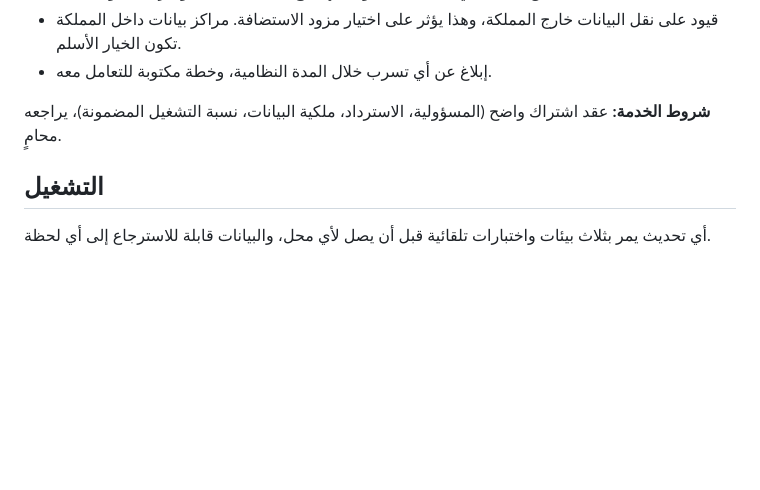
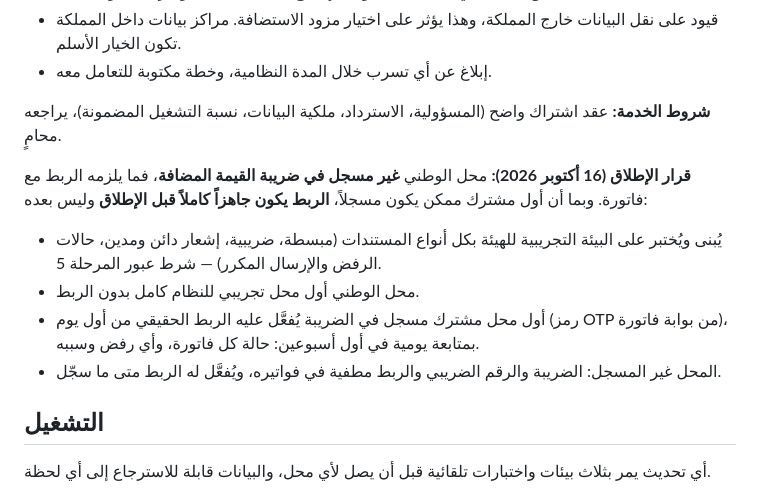
Before and after one commit to bwrdbvfrs2-dot/saad, a Markdown page: docs/v2-design.md, the part around the change. Rendered like a GitHub page; blank space fills up the shorter version.

Commit message:
v2 design: launch decision — Al-Watani is not VAT-registered; Fatoora integration fully ready before launch since the first subscriber may be registered [skip netlify]
Co-Authored-By: Claude Opus 5.5 <noreply@anthropic.com>
Claude-Session: https://claude.ai/code/session_015uKKX3pCXTfzVHtFYTZWPR

```diff
--- a/docs/v2-design.md
+++ b/docs/v2-design.md
@@ -234,6 +234,12 @@
 
 **شروط الخدمة:** عقد اشتراك واضح (المسؤولية، الاسترداد، ملكية البيانات، نسبة التشغيل المضمونة)، يراجعه محامٍ.
 
+**قرار الإطلاق (16 أكتوبر 2026):** محل الوطني **غير مسجل في ضريبة القيمة المضافة**، فما يلزمه الربط مع فاتورة. وبما أن أول مشترك ممكن يكون مسجلاً، **الربط يكون جاهزاً كاملاً قبل الإطلاق** وليس بعده:
+- يُبنى ويُختبر على البيئة التجريبية للهيئة بكل أنواع المستندات (مبسطة، ضريبية، إشعار دائن ومدين، حالات الرفض والإرسال المكرر) — شرط عبور المرحلة 5.
+- محل الوطني أول محل تجريبي للنظام كامل بدون الربط.
+- أول محل مشترك مسجل في الضريبة يُفعَّل عليه الربط الحقيقي من أول يوم (رمز OTP من بوابة فاتورة)، بمتابعة يومية في أول أسبوعين: حالة كل فاتورة، وأي رفض وسببه.
+- المحل غير المسجل: الضريبة والرقم الضريبي والربط مطفية في فواتيره، ويُفعَّل له الربط متى ما سجّل.
+
 ## التشغيل
 
 أي تحديث يمر بثلاث بيئات واختبارات تلقائية قبل أن يصل لأي محل، والبيانات قابلة للاسترجاع إلى أي لحظة.
```
